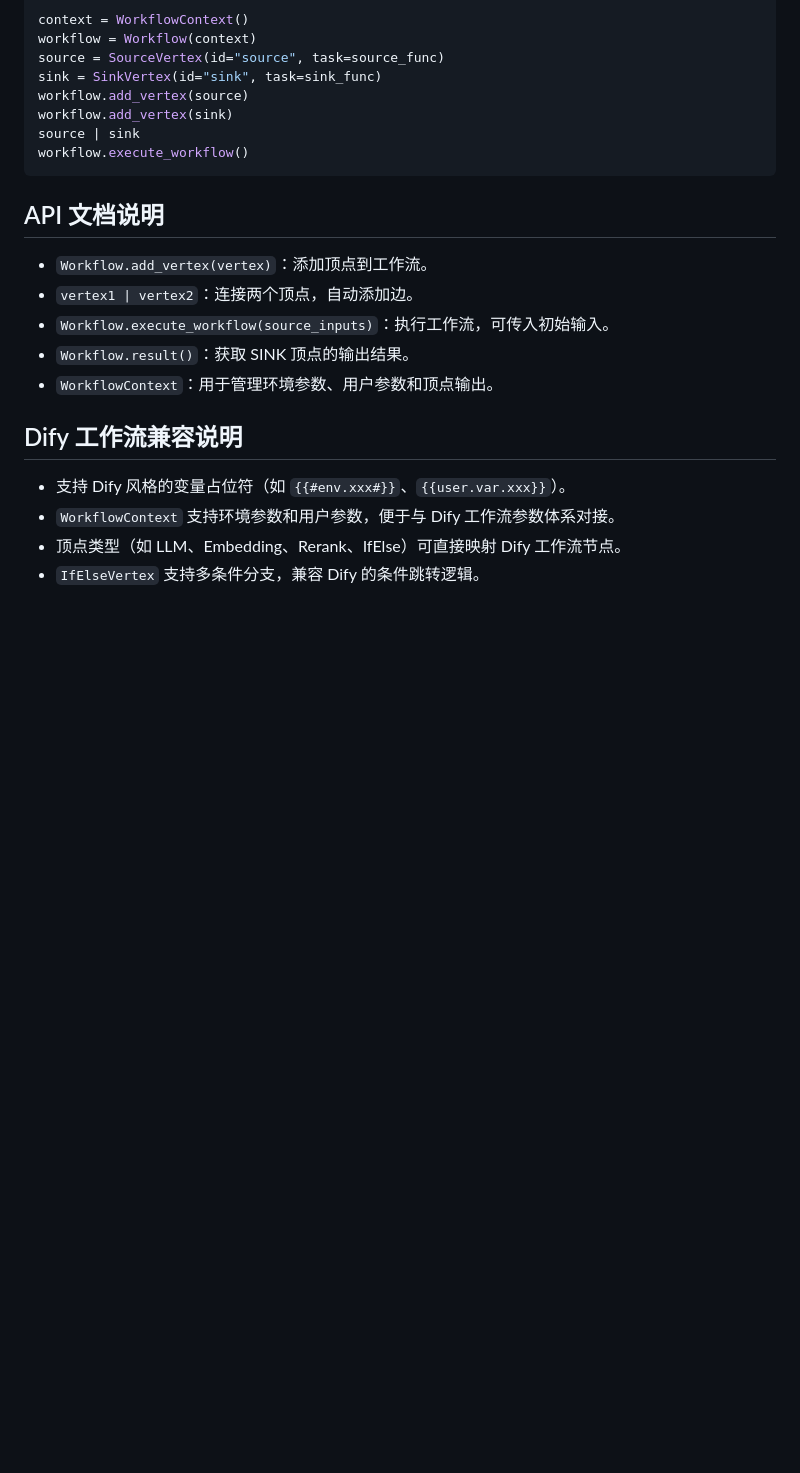
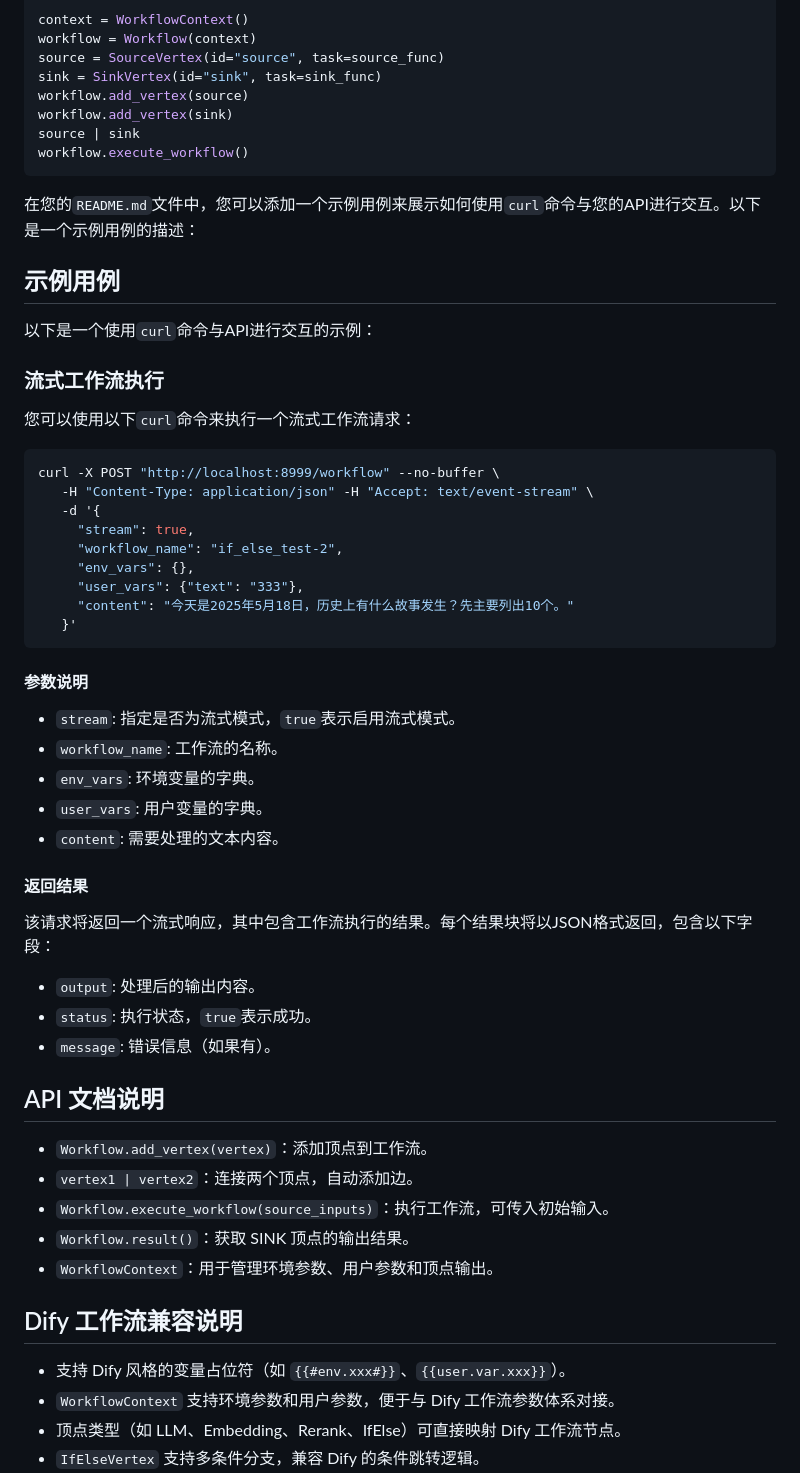
Before and after one commit to ashione/vertex, a Markdown page: README.md, the part around the change. Rendered like a GitHub page; blank space fills up the shorter version.

````diff
--- a/README.md
+++ b/README.md
@@ -113,6 +113,46 @@ source | sink
 workflow.execute_workflow()
 ```
 
+
+
+
+在您的`README.md`文件中，您可以添加一个示例用例来展示如何使用`curl`命令与您的API进行交互。以下是一个示例用例的描述：
+
+## 示例用例
+
+以下是一个使用`curl`命令与API进行交互的示例：
+
+### 流式工作流执行
+
+您可以使用以下`curl`命令来执行一个流式工作流请求：
+
+```bash
+curl -X POST "http://localhost:8999/workflow" --no-buffer \
+   -H "Content-Type: application/json" -H "Accept: text/event-stream" \
+   -d '{
+     "stream": true,
+     "workflow_name": "if_else_test-2",
+     "env_vars": {},
+     "user_vars": {"text": "333"},
+     "content": "今天是2025年5月18日，历史上有什么故事发生？先主要列出10个。"
+   }'
+```
+
+#### 参数说明
+
+- `stream`: 指定是否为流式模式，`true`表示启用流式模式。
+- `workflow_name`: 工作流的名称。
+- `env_vars`: 环境变量的字典。
+- `user_vars`: 用户变量的字典。
+- `content`: 需要处理的文本内容。
+
+#### 返回结果
+
+该请求将返回一个流式响应，其中包含工作流执行的结果。每个结果块将以JSON格式返回，包含以下字段：
+- `output`: 处理后的输出内容。
+- `status`: 执行状态，`true`表示成功。
+- `message`: 错误信息（如果有）。
+
 ## API 文档说明
 
 - `Workflow.add_vertex(vertex)`：添加顶点到工作流。
````
